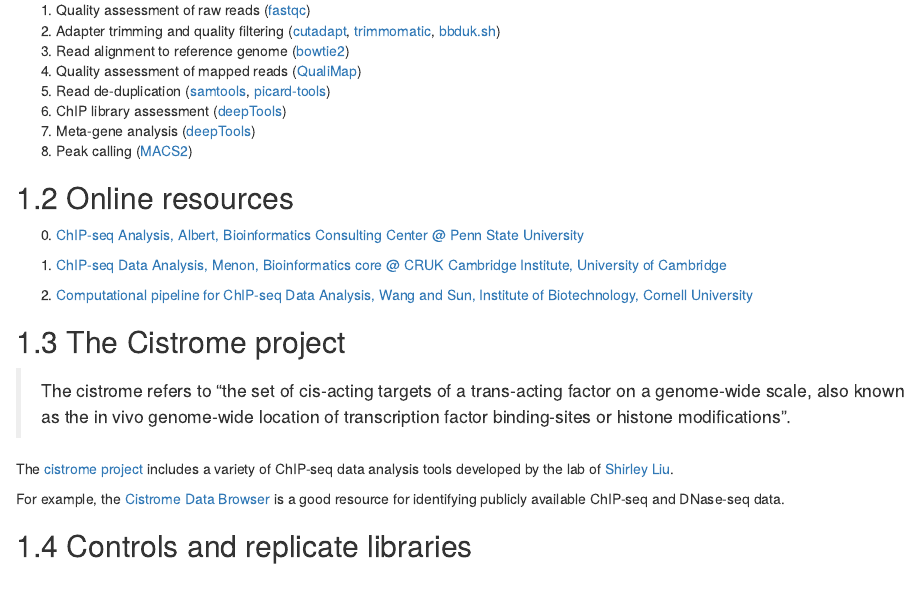
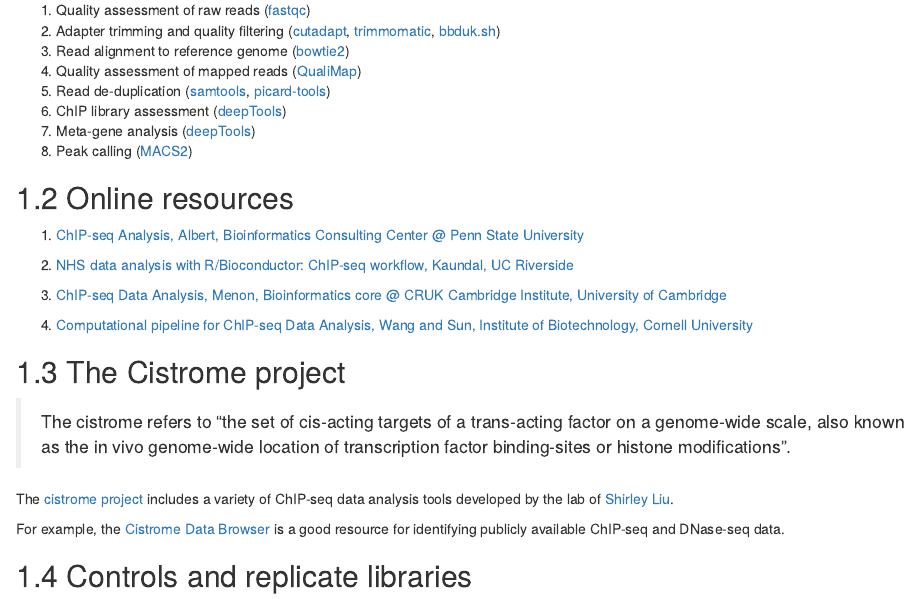
Before and after one commit to mevers/HTS_data_analysis, an R Markdown document (05-ChIPseq.Rmd): the page in a window 1100 px wide, from 180 px down. Rendered offline with R 4.5, knitr and Pandoc, with nearby package versions; drawn as R Markdown's standard HTML page in place of the format the file asks for.

Commit message:
Updated online resources for ChIP-seq chapter

```diff
--- a/05-ChIPseq.Rmd
+++ b/05-ChIPseq.Rmd
@@ -18,11 +18,13 @@
 
 ## Online resources
 
-0. [ChIP-seq Analysis, Albert, Bioinformatics Consulting Center @ Penn State University](http://ged.msu.edu/angus/tutorials-2011/files/lecture-chipseq.pdf)
+1. [ChIP-seq Analysis, Albert, Bioinformatics Consulting Center @ Penn State University](http://ged.msu.edu/angus/tutorials-2011/files/lecture-chipseq.pdf)
 
-1. [ChIP-seq Data Analysis, Menon, Bioinformatics core @ CRUK Cambridge Institute, University of Cambridge](http://bioinformatics-core-shared-training.github.io/ngs-in-bioc/Lectures/Lect6b_ChIP-Seq%20Data%20Analysis.pdf)
+2. [NHS data analysis with R/Bioconductor: ChIP-seq workflow, Kaundal, UC Riverside](http://biocluster.ucr.edu/~rkaundal/workshops/R_feb2016/ChIPseq/ChIPseq.html)
 
-2. [Computational pipeline for ChIP-seq Data Analysis, Wang and Sun, Institute of Biotechnology, Cornell University](http://cbsu.tc.cornell.edu/lab/doc/CHIPseq_workshop_20150504_lecture1.pdf)
+3. [ChIP-seq Data Analysis, Menon, Bioinformatics core @ CRUK Cambridge Institute, University of Cambridge](http://bioinformatics-core-shared-training.github.io/ngs-in-bioc/Lectures/Lect6b_ChIP-Seq%20Data%20Analysis.pdf)
+
+4. [Computational pipeline for ChIP-seq Data Analysis, Wang and Sun, Institute of Biotechnology, Cornell University](http://cbsu.tc.cornell.edu/lab/doc/CHIPseq_workshop_20150504_lecture1.pdf)
 
 
 ## The Cistrome project
```
Also changed, not shown: docs/search_index.json, 05-ChIPseq.Rmd (2 more changed lines), 6 other files.
